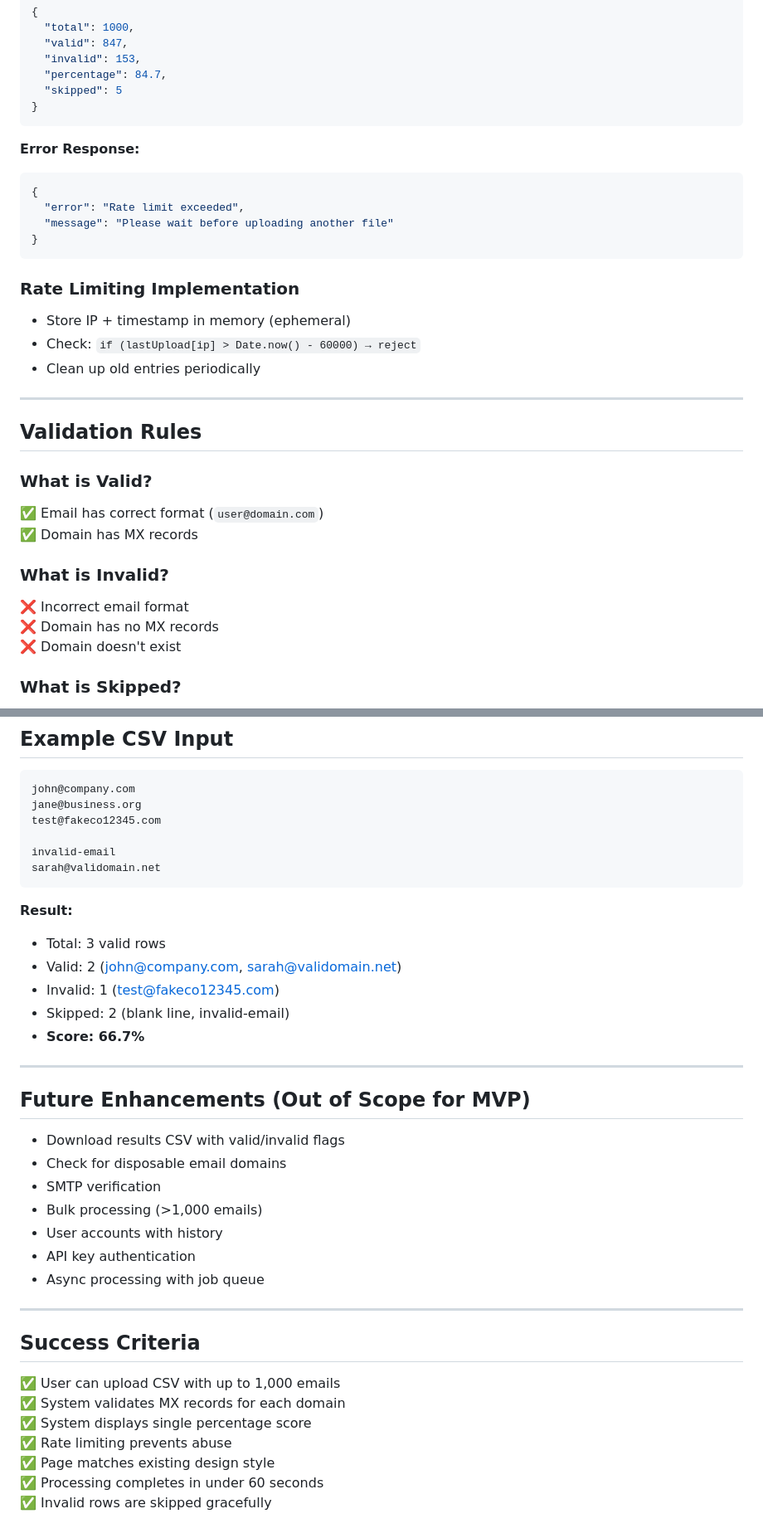
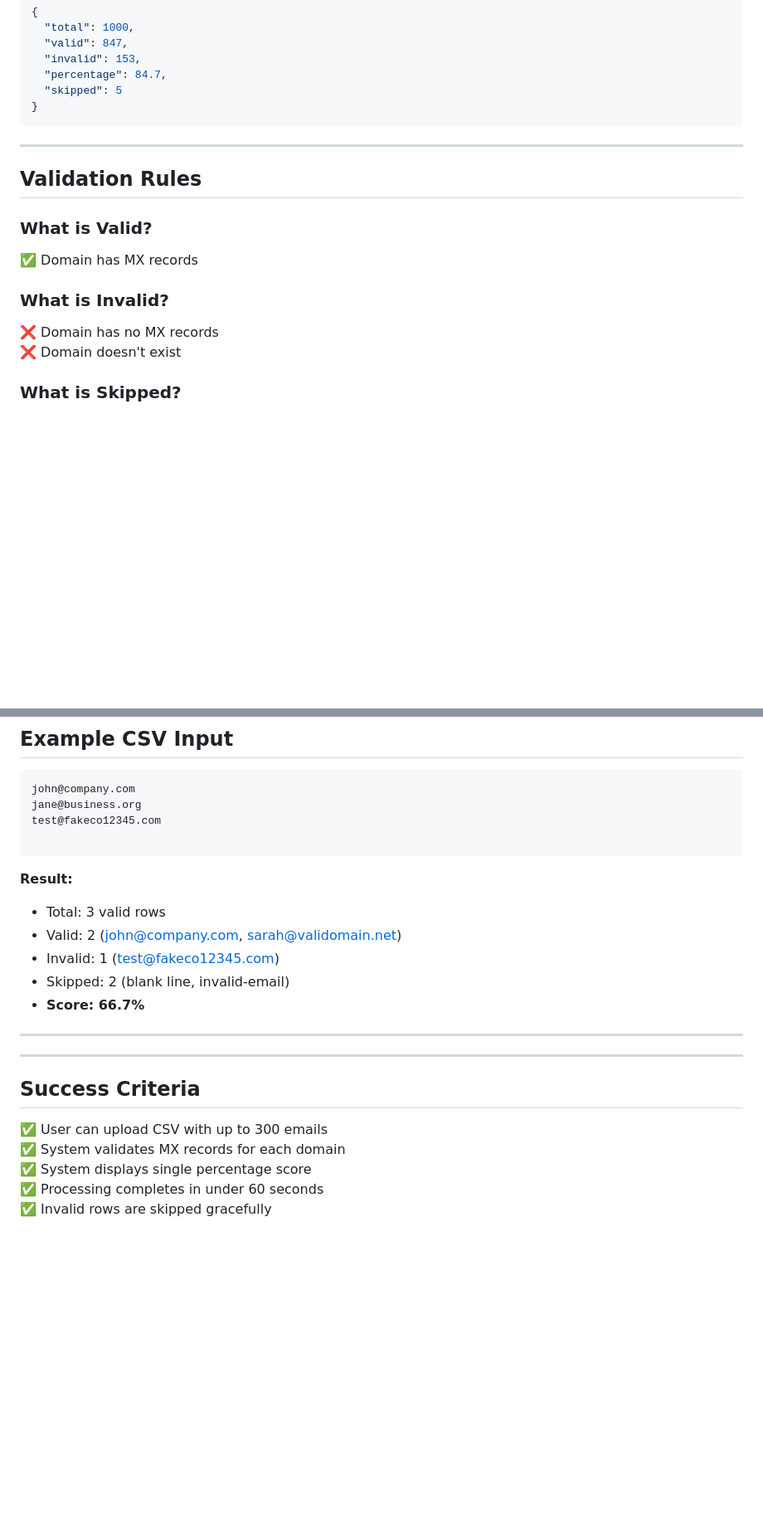
Before and after one commit to pattens-tech/email-validator, a Markdown page: csv-email-validator-brief.md, 2 parts joined by grey strips. Shown at 83% size. GitHub-like rendering; blank space fills up the shorter version.

````diff
--- a/csv-email-validator-brief.md
+++ b/csv-email-validator-brief.md
@@ -100,29 +94,17 @@ Body: CSV file
 }
 ```
 
-**Error Response:**
-```json
-{
-  "error": "Rate limit exceeded",
-  "message": "Please wait before uploading another file"
-}
-```
 
-### Rate Limiting Implementation
-- Store IP + timestamp in memory (ephemeral)
-- Check: `if (lastUpload[ip] > Date.now() - 60000) → reject`
-- Clean up old entries periodically
+
 
 ---
 
 ## Validation Rules
 
 ### What is Valid?
-✅ Email has correct format (`user@domain.com`)
 ✅ Domain has MX records
 
 ### What is Invalid?
-❌ Incorrect email format
 ❌ Domain has no MX records
 ❌ Domain doesn't exist
 
@@ -223,8 +190,6 @@ john@company.com
 jane@business.org
 test@fakeco12345.com
 
-invalid-email
-sarah@validomain.net
 ```
 
 **Result:**
@@ -236,24 +201,13 @@ sarah@validomain.net
 
 ---
 
-## Future Enhancements (Out of Scope for MVP)
-
-- Download results CSV with valid/invalid flags
-- Check for disposable email domains
-- SMTP verification
-- Bulk processing (>1,000 emails)
-- User accounts with history
-- API key authentication
-- Async processing with job queue
 
 ---
 
 ## Success Criteria
 
-✅ User can upload CSV with up to 1,000 emails
+✅ User can upload CSV with up to 300 emails
 ✅ System validates MX records for each domain
 ✅ System displays single percentage score
-✅ Rate limiting prevents abuse
-✅ Page matches existing design style
 ✅ Processing completes in under 60 seconds
 ✅ Invalid rows are skipped gracefully
````
Also changed, not shown: other parts of csv-email-validator-brief.md (+11 -32 lines).
